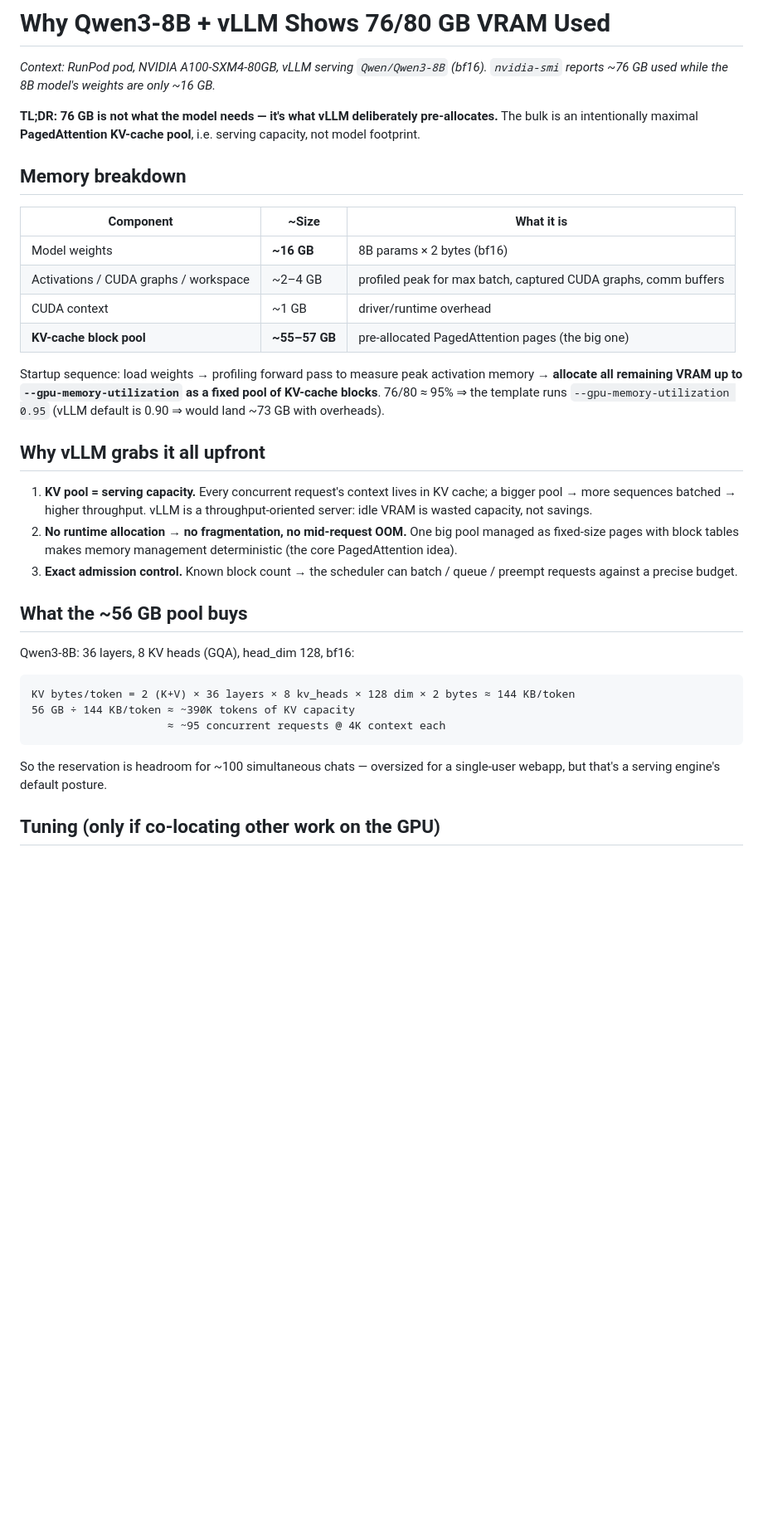
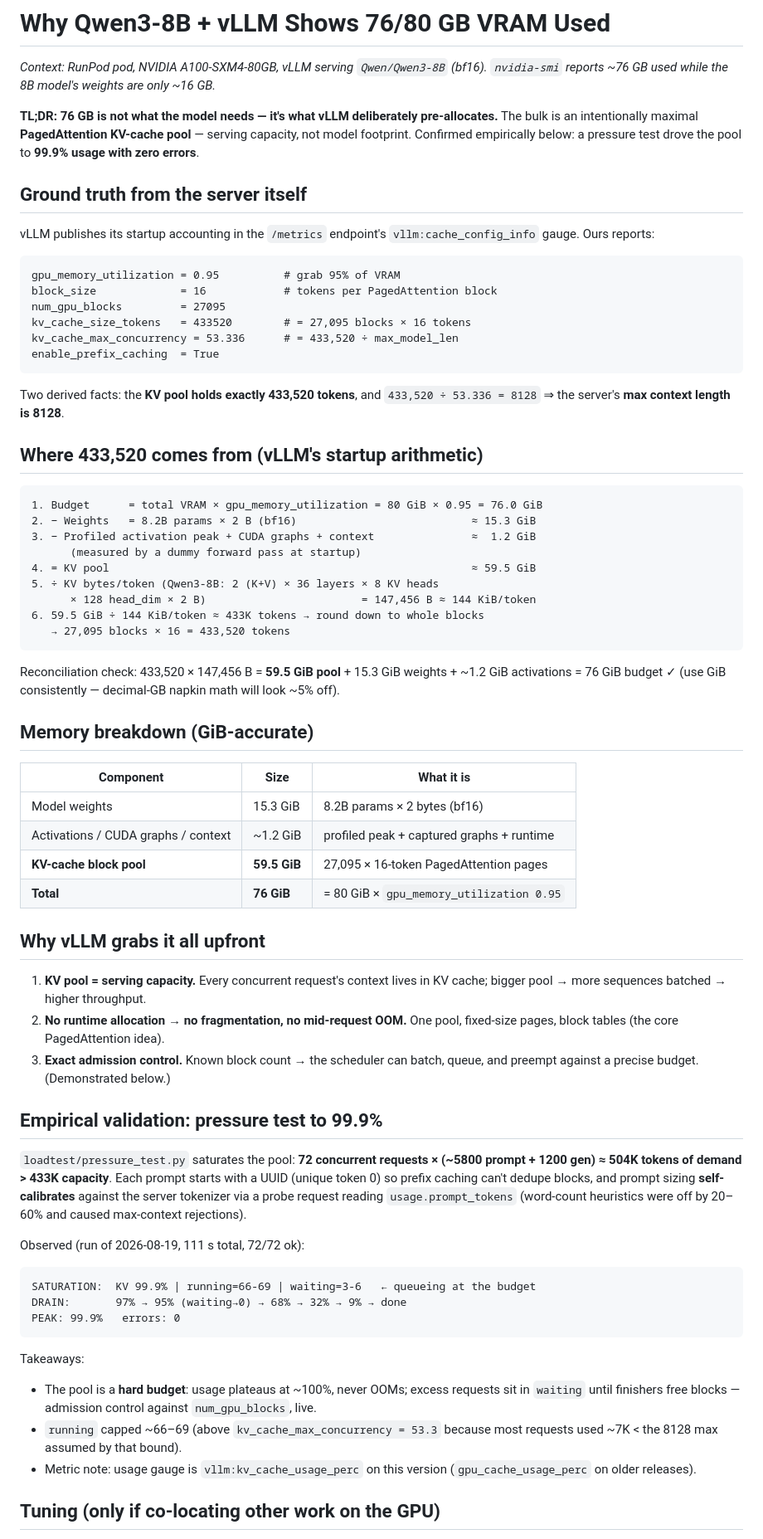
Before and after one commit to wsh540677278/deploy-llm, a Markdown page: docs/vram-analysis.md, the part around one of its changes. Shown at 83% size. Drawn GitHub-style; blank space fills up the shorter version.

Commit message:
vram-analysis: add exact 433K derivation from cache_config_info + 99.9% pressure-test validation
Co-Authored-By: Claude Opus 4.8 (1M context) <noreply@anthropic.com>

````diff
--- a/docs/vram-analysis.md
+++ b/docs/vram-analysis.md
@@ -5,46 +5,88 @@
 
 **TL;DR: 76 GB is not what the model needs — it's what vLLM deliberately
 pre-allocates.** The bulk is an intentionally maximal **PagedAttention KV-cache
-pool**, i.e. serving capacity, not model footprint.
+pool** — serving capacity, not model footprint. Confirmed empirically below:
+a pressure test drove the pool to **99.9% usage with zero errors**.
 
-## Memory breakdown
+## Ground truth from the server itself
 
-| Component | ~Size | What it is |
+vLLM publishes its startup accounting in the `/metrics` endpoint's
+`vllm:cache_config_info` gauge. Ours reports:
+
+```
+gpu_memory_utilization = 0.95          # grab 95% of VRAM
+block_size             = 16            # tokens per PagedAttention block
+num_gpu_blocks         = 27095
+kv_cache_size_tokens   = 433520        # = 27,095 blocks × 16 tokens
+kv_cache_max_concurrency = 53.336      # = 433,520 ÷ max_model_len
+enable_prefix_caching  = True
+```
+
+Two derived facts: the **KV pool holds exactly 433,520 tokens**, and
+`433,520 ÷ 53.336 = 8128` ⇒ the server's **max context length is 8128**.
+
+## Where 433,520 comes from (vLLM's startup arithmetic)
+
+```
+1. Budget      = total VRAM × gpu_memory_utilization = 80 GiB × 0.95 = 76.0 GiB
+2. − Weights   = 8.2B params × 2 B (bf16)                           ≈ 15.3 GiB
+3. − Profiled activation peak + CUDA graphs + context               ≈  1.2 GiB
+      (measured by a dummy forward pass at startup)
+4. = KV pool                                                        ≈ 59.5 GiB
+5. ÷ KV bytes/token (Qwen3-8B: 2 (K+V) × 36 layers × 8 KV heads
+      × 128 head_dim × 2 B)                        = 147,456 B ≈ 144 KiB/token
+6. 59.5 GiB ÷ 144 KiB/token ≈ 433K tokens → round down to whole blocks
+   → 27,095 blocks × 16 = 433,520 tokens
+```
+
+Reconciliation check: 433,520 × 147,456 B = **59.5 GiB pool** + 15.3 GiB
+weights + ~1.2 GiB activations = 76 GiB budget ✓ (use GiB consistently —
+decimal-GB napkin math will look ~5% off).
+
+## Memory breakdown (GiB-accurate)
+
+| Component | Size | What it is |
 |---|---|---|
-| Model weights | **~16 GB** | 8B params × 2 bytes (bf16) |
-| Activations / CUDA graphs / workspace | ~2–4 GB | profiled peak for max batch, captured CUDA graphs, comm buffers |
-| CUDA context | ~1 GB | driver/runtime overhead |
-| **KV-cache block pool** | **~55–57 GB** | pre-allocated PagedAttention pages (the big one) |
-
-Startup sequence: load weights → profiling forward pass to measure peak
-activation memory → **allocate all remaining VRAM up to
-`--gpu-memory-utilization` as a fixed pool of KV-cache blocks**.
-76/80 ≈ 95% ⇒ the template runs `--gpu-memory-utilization 0.95`
-(vLLM default is 0.90 ⇒ would land ~73 GB with overheads).
+| Model weights | 15.3 GiB | 8.2B params × 2 bytes (bf16) |
+| Activations / CUDA graphs / context | ~1.2 GiB | profiled peak + captured graphs + runtime |
+| **KV-cache block pool** | **59.5 GiB** | 27,095 × 16-token PagedAttention pages |
+| **Total** | **76 GiB** | = 80 GiB × `gpu_memory_utilization 0.95` |
 
 ## Why vLLM grabs it all upfront
 
 1. **KV pool = serving capacity.** Every concurrent request's context lives in
-   KV cache; a bigger pool → more sequences batched → higher throughput. vLLM
-   is a throughput-oriented server: idle VRAM is wasted capacity, not savings.
-2. **No runtime allocation → no fragmentation, no mid-request OOM.** One big
-   pool managed as fixed-size pages with block tables makes memory management
-   deterministic (the core PagedAttention idea).
-3. **Exact admission control.** Known block count → the scheduler can batch /
-   queue / preempt requests against a precise budget.
+   KV cache; bigger pool → more sequences batched → higher throughput.
+2. **No runtime allocation → no fragmentation, no mid-request OOM.** One pool,
+   fixed-size pages, block tables (the core PagedAttention idea).
+3. **Exact admission control.** Known block count → the scheduler can batch,
+   queue, and preempt against a precise budget. (Demonstrated below.)
 
-## What the ~56 GB pool buys
+## Empirical validation: pressure test to 99.9%
 
-Qwen3-8B: 36 layers, 8 KV heads (GQA), head_dim 128, bf16:
+`loadtest/pressure_test.py` saturates the pool: **72 concurrent requests ×
+(~5800 prompt + 1200 gen) ≈ 504K tokens of demand > 433K capacity**. Each
+prompt starts with a UUID (unique token 0) so prefix caching can't dedupe
+blocks, and prompt sizing **self-calibrates** against the server tokenizer via
+a probe request reading `usage.prompt_tokens` (word-count heuristics were off
+by 20–60% and caused max-context rejections).
+
+Observed (run of 2026-08-19, 111 s total, 72/72 ok):
 
 ```
-KV bytes/token = 2 (K+V) × 36 layers × 8 kv_heads × 128 dim × 2 bytes ≈ 144 KB/token
-56 GB ÷ 144 KB/token ≈ ~390K tokens of KV capacity
-                     ≈ ~95 concurrent requests @ 4K context each
+SATURATION:  KV 99.9% | running=66-69 | waiting=3-6   ← queueing at the budget
+DRAIN:       97% → 95% (waiting→0) → 68% → 32% → 9% → done
+PEAK: 99.9%   errors: 0
 ```
 
-So the reservation is headroom for ~100 simultaneous chats — oversized for a
-single-user webapp, but that's a serving engine's default posture.
+Takeaways:
+
+- The pool is a **hard budget**: usage plateaus at ~100%, never OOMs; excess
+  requests sit in `waiting` until finishers free blocks — admission control
+  against `num_gpu_blocks`, live.
+- `running` capped ~66–69 (above `kv_cache_max_concurrency = 53.3` because
+  most requests used ~7K < the 8128 max assumed by that bound).
+- Metric note: usage gauge is `vllm:kv_cache_usage_perc` on this version
+  (`gpu_cache_usage_perc` on older releases).
 
 ## Tuning (only if co-locating other work on the GPU)
 
````
Also changed, not shown: other parts of docs/vram-analysis.md (+6 -6 lines).
